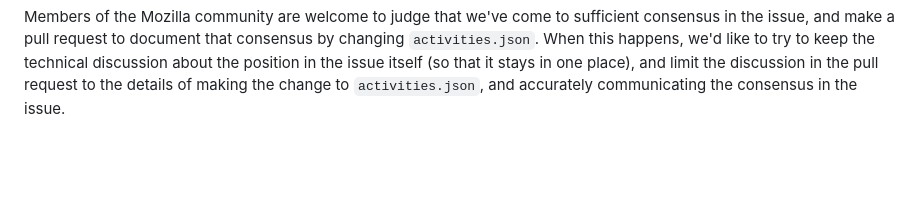
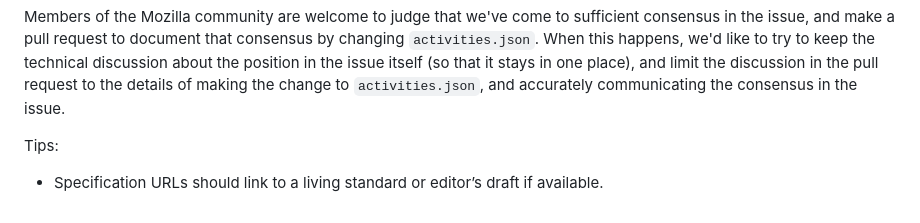
Before and after one commit to mozilla/standards-positions, a Markdown page: CONTRIBUTING.md, the part around the change. Rendered like a GitHub page; blank space fills up the shorter version.

Commit message:
use LS/ED URLs (#733)
add tip for Mozilla folks, spec URLs in activities.json PRs should use living standard / editor's draft URLs

```diff
--- a/CONTRIBUTING.md
+++ b/CONTRIBUTING.md
@@ -166,3 +166,6 @@ in the issue itself
 and limit the discussion in the pull request
 to the details of making the change to `activities.json`,
 and accurately communicating the consensus in the issue.
+
+Tips:
+* Specification URLs should link to a living standard or editor’s draft if available.
```
